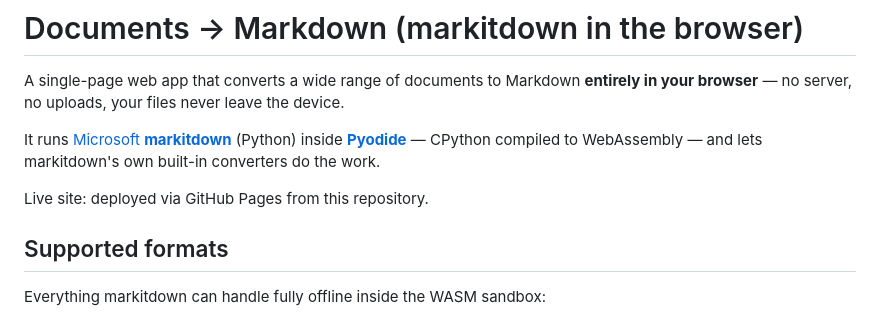
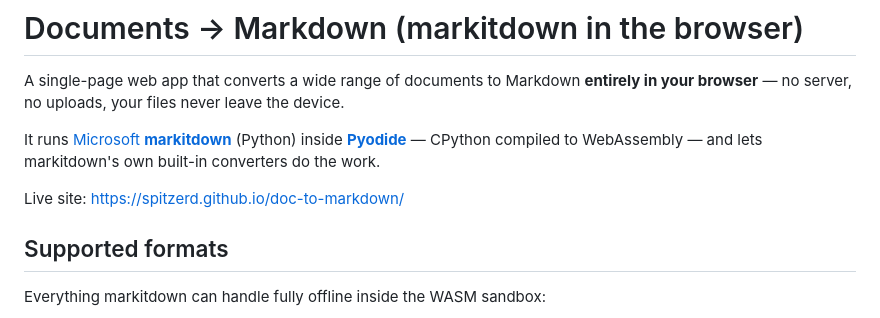
Before and after one commit to spitzerd/doc-to-markdown, a Markdown page: README.md, the part around the change. Drawn GitHub-style.

Commit message:
Update live site URL in README

```diff
--- a/README.md
+++ b/README.md
@@ -8,7 +8,7 @@ It runs [Microsoft **markitdown**](https://github.com/microsoft/markitdown)
 (Python) inside [**Pyodide**](https://pyodide.org) — CPython compiled to
 WebAssembly — and lets markitdown's own built-in converters do the work.
 
-Live site: deployed via GitHub Pages from this repository.
+Live site: https://spitzerd.github.io/doc-to-markdown/
 
 ## Supported formats
 
```
